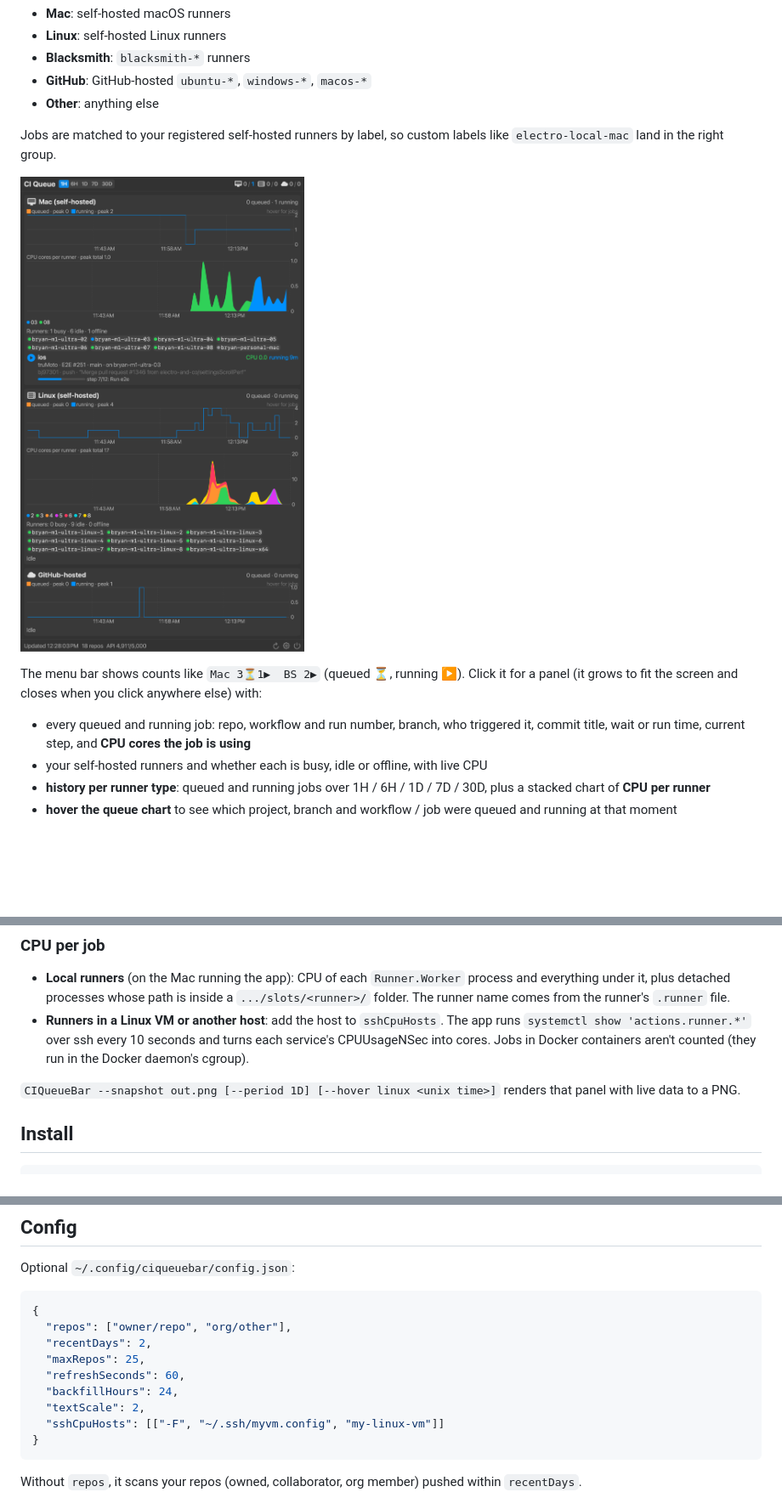
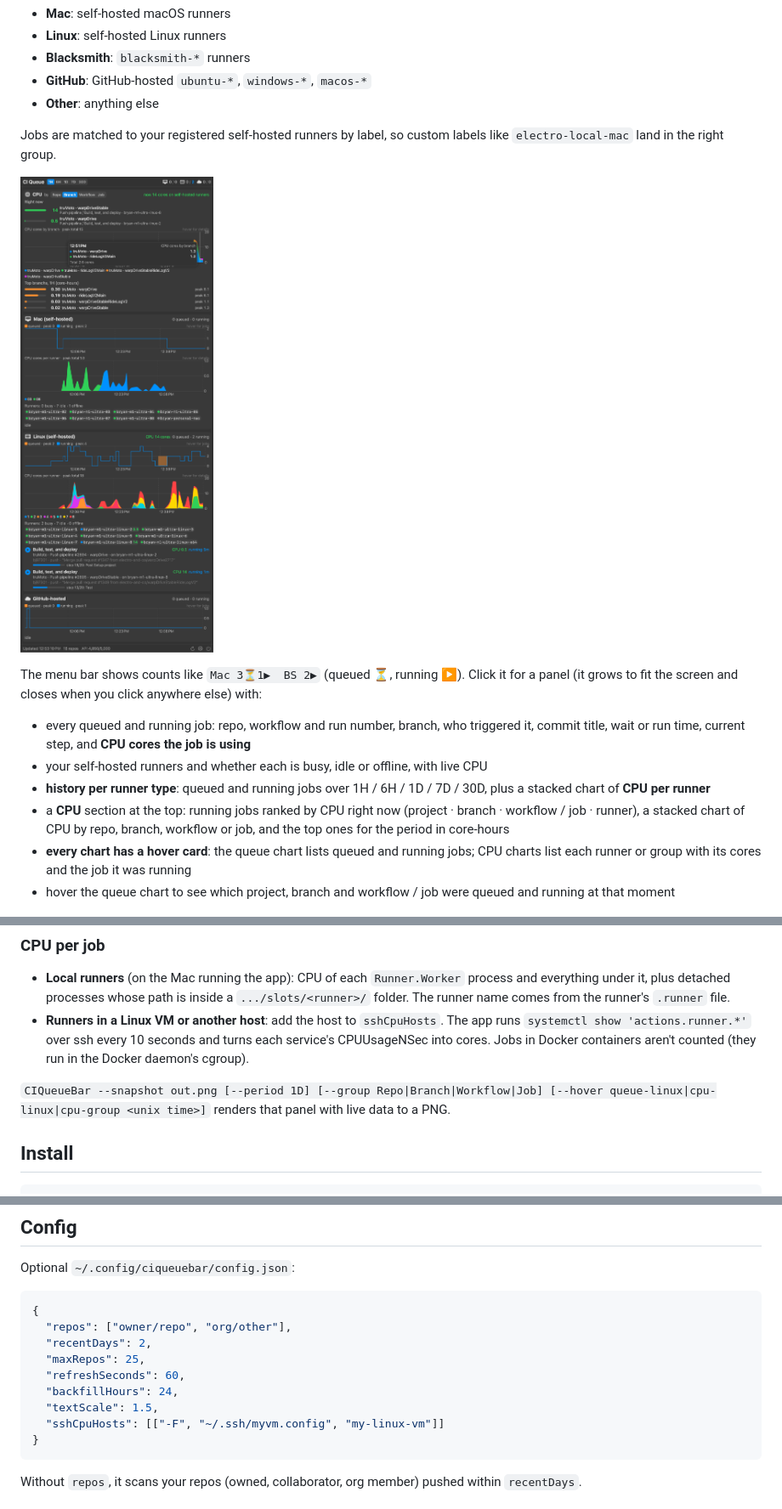
Before and after one commit to bj97301/ciQueueBar, a Markdown page: README.md, 3 parts joined by grey strips. Shown at 85% size. Rendered like a GitHub page; pictures changed too: docs/panel.png; blank space fills up the shorter version.

Commit message:
CPU section: live jobs by CPU, CPU by repo/branch/workflow/job with core-hour ranking; hover cards on every chart; 1.5x text
Co-Authored-By: Claude Opus 5.5 <noreply@anthropic.com>

````diff
--- a/README.md
+++ b/README.md
@@ -17,7 +17,9 @@ The menu bar shows counts like `Mac 3⏳1▶  BS 2▶` (queued ⏳, running ▶)
 - every queued and running job: repo, workflow and run number, branch, who triggered it, commit title, wait or run time, current step, and **CPU cores the job is using**
 - your self-hosted runners and whether each is busy, idle or offline, with live CPU
 - **history per runner type**: queued and running jobs over 1H / 6H / 1D / 7D / 30D, plus a stacked chart of **CPU per runner**
-- **hover the queue chart** to see which project, branch and workflow / job were queued and running at that moment
+- a **CPU** section at the top: running jobs ranked by CPU right now (project · branch · workflow / job · runner), a stacked chart of CPU by repo, branch, workflow or job, and the top ones for the period in core-hours
+- **every chart has a hover card**: the queue chart lists queued and running jobs; CPU charts list each runner or group with its cores and the job it was running
+- hover the queue chart to see which project, branch and workflow / job were queued and running at that moment
 
 ![Hover](docs/hover.png)
 
@@ -28,7 +30,7 @@ Click a job to open it on GitHub. History lives in `~/Library/Application Suppor
 - **Local runners** (on the Mac running the app): CPU of each `Runner.Worker` process and everything under it, plus detached processes whose path is inside a `.../slots/<runner>/` folder. The runner name comes from the runner's `.runner` file.
 - **Runners in a Linux VM or another host**: add the host to `sshCpuHosts`. The app runs `systemctl show 'actions.runner.*'` over ssh every 10 seconds and turns each service's CPUUsageNSec into cores. Jobs in Docker containers aren't counted (they run in the Docker daemon's cgroup).
 
-`CIQueueBar --snapshot out.png [--period 1D] [--hover linux <unix time>]` renders that panel with live data to a PNG.
+`CIQueueBar --snapshot out.png [--period 1D] [--group Repo|Branch|Workflow|Job] [--hover queue-linux|cpu-linux|cpu-group <unix time>]` renders that panel with live data to a PNG.
 
 ## Install
 
@@ -51,7 +53,7 @@ Optional `~/.config/ciqueuebar/config.json`:
   "maxRepos": 25,
   "refreshSeconds": 60,
   "backfillHours": 24,
-  "textScale": 2,
+  "textScale": 1.5,
   "sshCpuHosts": [["-F", "~/.ssh/myvm.config", "my-linux-vm"]]
 }
 ```
````
Also changed, not shown: 4 other files.
